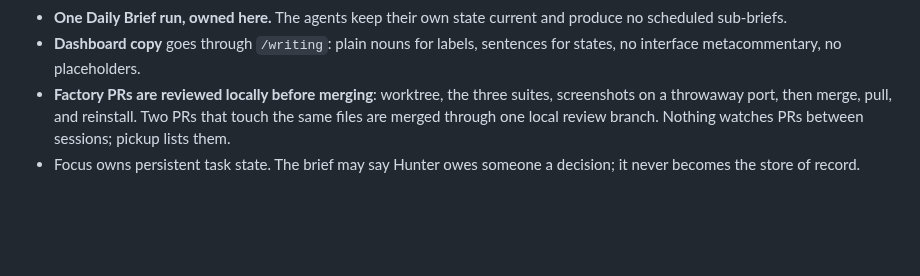
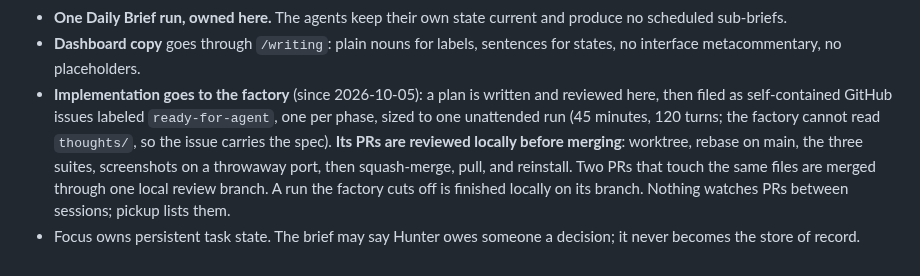
Before and after one commit to hunterphillips/personal-assistant, a Markdown page: CLAUDE.md, the part around the change. GitHub-like rendering; blank space fills up the shorter version.

Commit message:
CLAUDE.md: implementation goes to the factory as one issue per phase, reviewed locally

```diff
--- a/CLAUDE.md
+++ b/CLAUDE.md
@@ -191,9 +191,15 @@ picks one up and ends by updating it.
   and produce no scheduled sub-briefs.
 - **Dashboard copy** goes through `/writing`: plain nouns for labels,
   sentences for states, no interface metacommentary, no placeholders.
-- **Factory PRs are reviewed locally before merging**: worktree, the three
-  suites, screenshots on a throwaway port, then merge, pull, and reinstall.
-  Two PRs that touch the same files are merged through one local review
-  branch. Nothing watches PRs between sessions; pickup lists them.
+- **Implementation goes to the factory** (since 2026-10-05): a plan is
+  written and reviewed here, then filed as self-contained GitHub issues
+  labeled `ready-for-agent`, one per phase, sized to one unattended run
+  (45 minutes, 120 turns; the factory cannot read `thoughts/`, so the
+  issue carries the spec). **Its PRs are reviewed locally before
+  merging**: worktree, rebase on main, the three suites, screenshots on a
+  throwaway port, then squash-merge, pull, and reinstall. Two PRs that
+  touch the same files are merged through one local review branch. A run
+  the factory cuts off is finished locally on its branch. Nothing watches
+  PRs between sessions; pickup lists them.
 - Focus owns persistent task state. The brief may say Hunter owes someone a
   decision; it never becomes the store of record.
```
